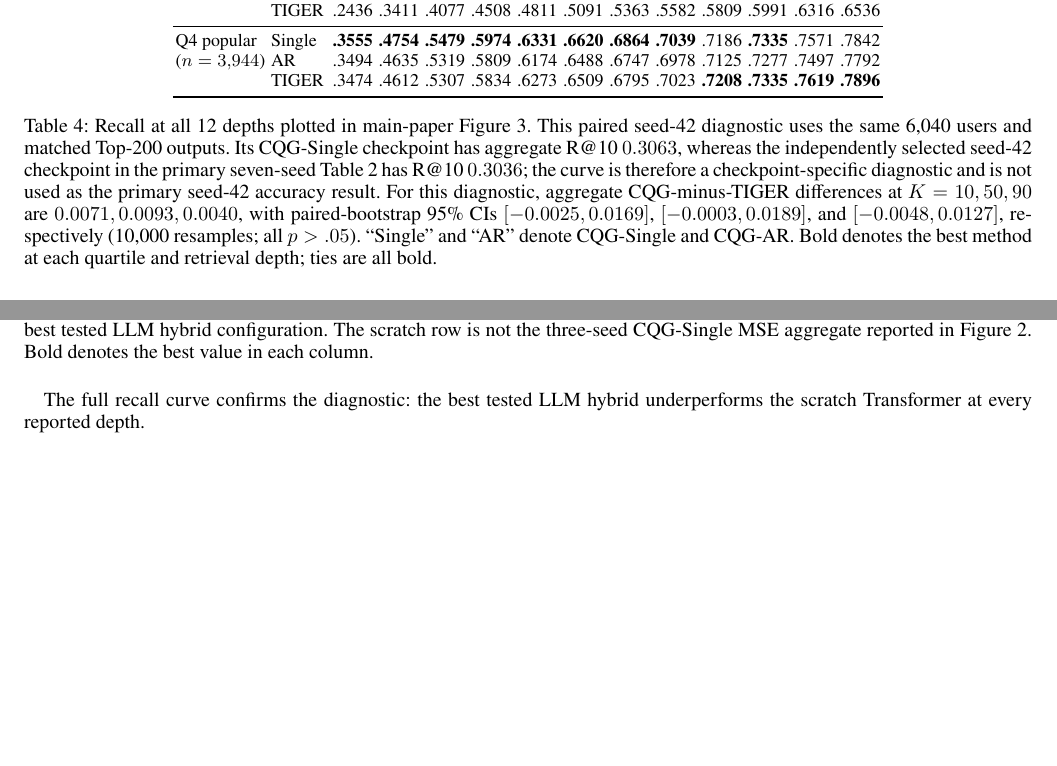
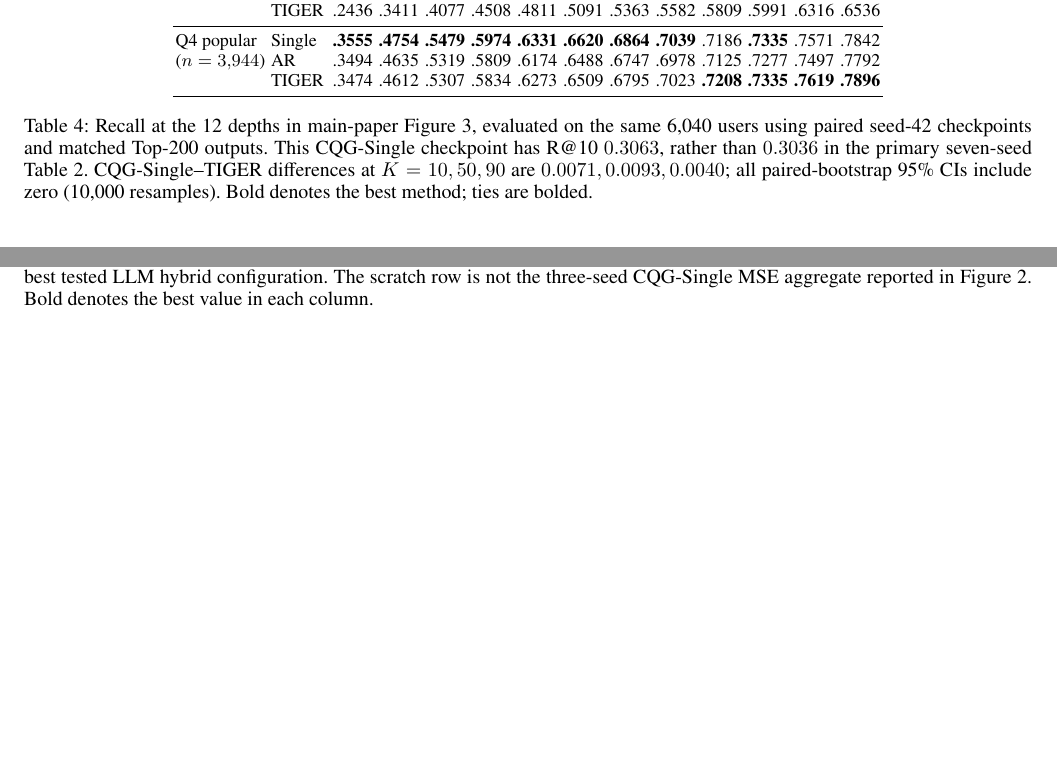
Before and after one commit to YuSun798/Beyond_Semantic_IDs_copy, a LaTeX document (AnonymousSubmission2027_appendix.tex): two parts of pages 3 and 8 of 8 before the commit and two parts of pages 2 and 8 of 8 after it, joined at a grey line, cut so that both start at the same text, the shorter picture padded with empty space. Compiled offline with pdfLaTeX.

Commit message:
Updates from Overleaf

```diff
--- a/AnonymousSubmission2027_appendix.tex
+++ b/AnonymousSubmission2027_appendix.tex
@@ -260,18 +260,13 @@ Q4 popular & Single & \textbf{.3555} & \textbf{.4754} & \textbf{.5479} & \textbf
 & TIGER & .3474 & .4612 & .5307 & .5834 & .6273 & .6509 & .6795 & .7023 & \textbf{.7208} & \textbf{.7335} & \textbf{.7619} & \textbf{.7896} \\
 \bottomrule
 \end{tabular}
-\caption{Recall at all 12 depths plotted in main-paper Figure 3. This
-paired seed-42 diagnostic uses the same 6,040 users and matched Top-200
-outputs. Its CQG-Single checkpoint has aggregate R@10 \(0.3063\), whereas
-the independently selected seed-42 checkpoint in the primary seven-seed
-Table~\ref{tab:ml1m-seven-seed} has R@10 \(0.3036\); the curve is therefore
-a checkpoint-specific diagnostic and is not used as the primary seed-42
-accuracy result. For this diagnostic, aggregate CQG-minus-TIGER differences
-at \(K=10,50,90\) are \(0.0071,0.0093,0.0040\), with paired-bootstrap
-95\% CIs \([-0.0025,0.0169]\), \([-0.0003,0.0189]\), and
-\([-0.0048,0.0127]\), respectively (10,000 resamples; all \(p>.05\)).
-``Single'' and ``AR'' denote CQG-Single and CQG-AR. Bold denotes the best
-method at each quartile and retrieval depth; ties are all bold.}
+\caption{Recall at the 12 depths in main-paper Figure~3, evaluated on the
+same 6,040 users using paired seed-42 checkpoints and matched Top-200
+outputs. This CQG-Single checkpoint has R@10 \(0.3063\), rather than
+\(0.3036\) in the primary seven-seed Table~\ref{tab:ml1m-seven-seed}.
+CQG-Single--TIGER differences at \(K=10,50,90\) are
+\(0.0071,0.0093,0.0040\); all paired-bootstrap 95\% CIs include zero
+(10,000 resamples). Bold denotes the best method; ties are bolded.}
 \label{tab:crossover}
 \end{table}
 
@@ -759,7 +759,7 @@ column.}
 \label{tab:llmcurve}
 \end{table}
 
-The full recall curve confirms the diagnostic: the best tested LLM hybrid
-underperforms the scratch Transformer at every reported depth.
+% The full recall curve confirms the diagnostic: the best tested LLM hybrid
+% underperforms the scratch Transformer at every reported depth.
 
 \end{document}
```
Also changed, not shown: AnonymousSubmission2027_appendix.tex (27 more changed lines).
